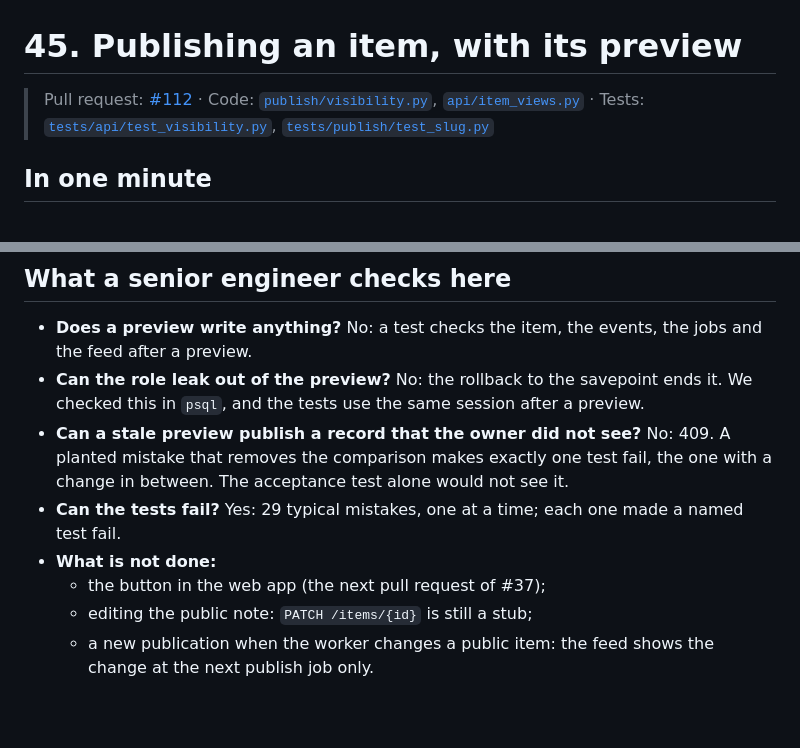
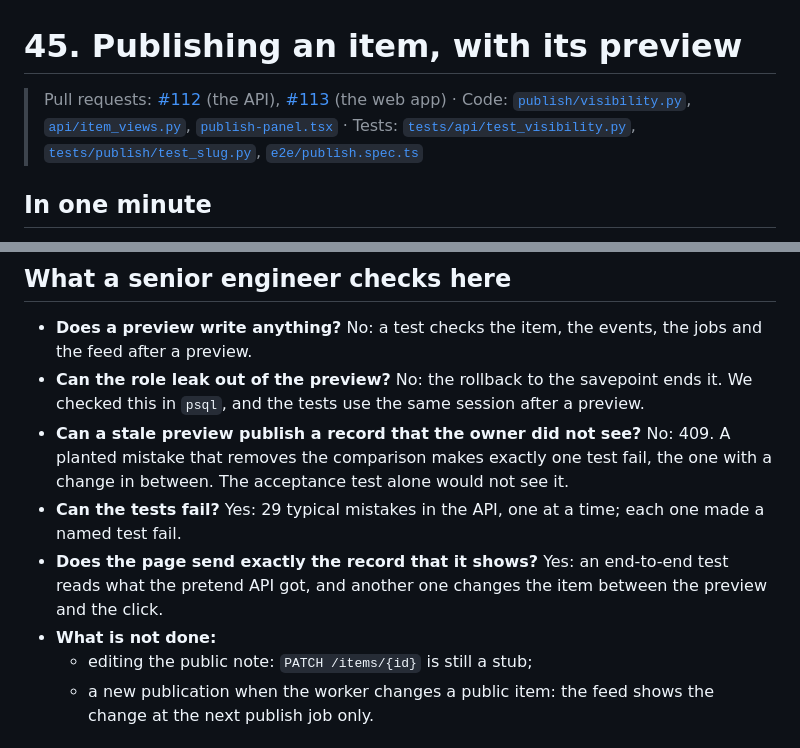
Before and after one commit to herman72/unshelve, a Markdown page: docs/learn/45-publishing-an-item.md, 2 parts joined by grey strips. Rendered like a GitHub page; blank space fills up the shorter version.

```diff
--- a/docs/learn/45-publishing-an-item.md
+++ b/docs/learn/45-publishing-an-item.md
@@ -1,6 +1,6 @@
 # 45. Publishing an item, with its preview
 
-> Pull request: [#112](https://github.com/herman72/unshelve/pull/112) · Code: [`publish/visibility.py`](../../apps/api/src/unshelve/publish/visibility.py), [`api/item_views.py`](../../apps/api/src/unshelve/api/item_views.py) · Tests: [`tests/api/test_visibility.py`](../../apps/api/tests/api/test_visibility.py), [`tests/publish/test_slug.py`](../../apps/api/tests/publish/test_slug.py)
+> Pull requests: [#112](https://github.com/herman72/unshelve/pull/112) (the API), [#113](https://github.com/herman72/unshelve/pull/113) (the web app) · Code: [`publish/visibility.py`](../../apps/api/src/unshelve/publish/visibility.py), [`api/item_views.py`](../../apps/api/src/unshelve/api/item_views.py), [`publish-panel.tsx`](../../apps/web/src/components/publish-panel.tsx) · Tests: [`tests/api/test_visibility.py`](../../apps/api/tests/api/test_visibility.py), [`tests/publish/test_slug.py`](../../apps/api/tests/publish/test_slug.py), [`e2e/publish.spec.ts`](../../apps/web/e2e/publish.spec.ts)
 
 ## In one minute
 
@@ -126,9 +138,9 @@ Each change of visibility queues one publish job for the owner. The job waits 30
 - **Does a preview write anything?** No: a test checks the item, the events, the jobs and the feed after a preview.
 - **Can the role leak out of the preview?** No: the rollback to the savepoint ends it. We checked this in `psql`, and the tests use the same session after a preview.
 - **Can a stale preview publish a record that the owner did not see?** No: 409. A planted mistake that removes the comparison makes exactly one test fail, the one with a change in between. The acceptance test alone would not see it.
-- **Can the tests fail?** Yes: 29 typical mistakes, one at a time; each one made a named test fail.
+- **Can the tests fail?** Yes: 29 typical mistakes in the API, one at a time; each one made a named test fail.
+- **Does the page send exactly the record that it shows?** Yes: an end-to-end test reads what the pretend API got, and another one changes the item between the preview and the click.
 - **What is not done:**
-  - the button in the web app (the next pull request of #37);
   - editing the public note: `PATCH /items/{id}` is still a stub;
   - a new publication when the worker changes a public item: the feed shows the change at the next publish job only.
 
```
Also changed, not shown: other parts of docs/learn/45-publishing-an-item.md (+12 -0 lines), README.md (+1 -1 lines), docs/learn/images/45-publish-changed.png (added), docs/learn/images/45-publish-preview.png (added).
